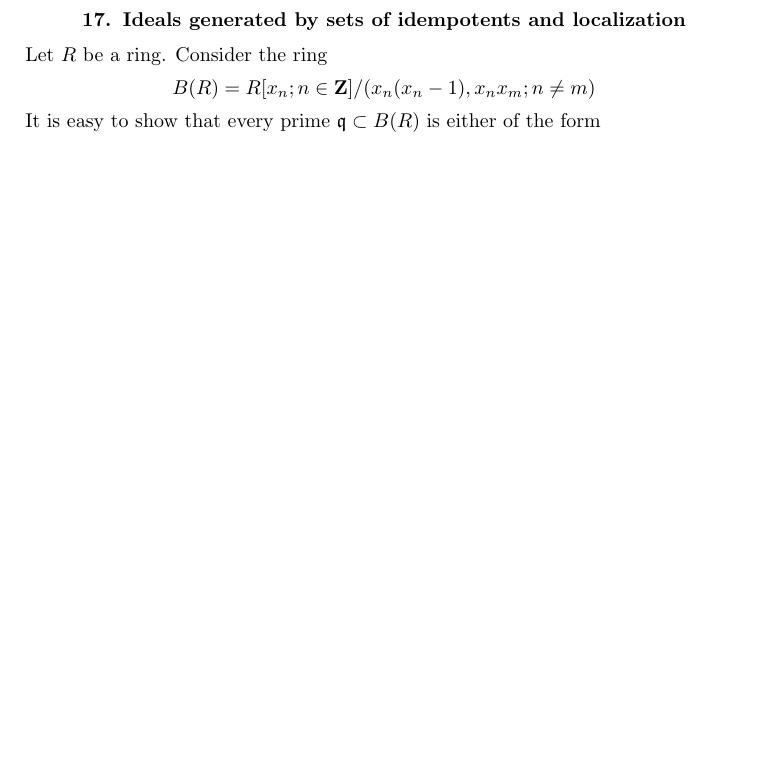
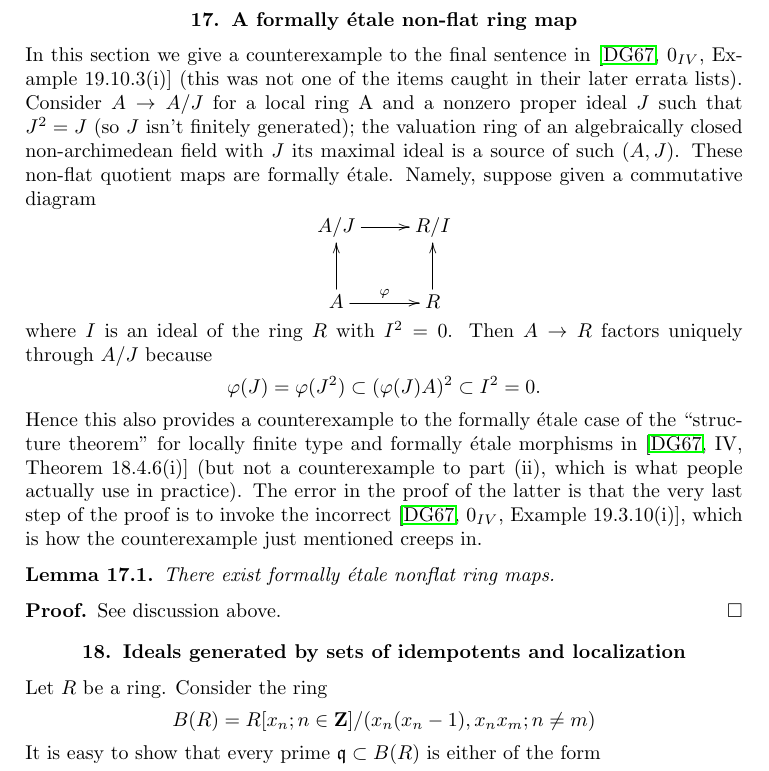
Before and after one commit to stacks/stacks-project, a LaTeX problem sheet (examples.tex): part of page 15 of 21 before the commit and part of page 15 of 22 after it, cut at the place of the change, the shorter picture padded with empty space. Compiled offline with pdfLaTeX.

Commit message:
Formally etale nonflat
	Example due to Brian Conrad and taken from an email of his. Any
	mistakes are mine (Johan de Jong).

```diff
--- a/examples.tex
+++ b/examples.tex
@@ -1244,6 +1244,53 @@ See discussion above.
 \end{proof}
 
 
+\section{A formally \'etale non-flat ring map}
+\label{section-formally-smooth-nonflat}
+
+\noindent
+In this section we give a counterexample to the final sentence in
+\cite[0${}_{IV}$, Example 19.10.3(i)]{EGA}
+(this was not one of the items caught in their
+later errata lists). Consider $A \to A/J$ for a local ring A and a nonzero
+proper ideal $J$ such that $J^2 = J$ (so $J$ isn't finitely generated); the
+valuation ring of an algebraically closed non-archimedean field with $J$
+its maximal ideal is a source of such $(A,J)$. These non-flat quotient
+maps are formally \'etale. Namely, suppose given a commutative diagram
+$$
+\xymatrix{
+A/J \ar[r] & R/I \\
+A \ar[u] \ar[r]^\varphi & R \ar[u]
+}
+$$
+where $I$ is an ideal of the ring $R$ with $I^2 = 0$. Then $A \to R$
+factors uniquely through $A/J$ because
+$$
+\varphi(J) = \varphi(J^2) \subset (\varphi(J)A)^2 \subset I^2 = 0.
+$$
+Hence this also provides a counterexample to the formally \'etale case
+of the ``structure theorem'' for locally finite type and formally \'etale
+morphisms in \cite[IV, Theorem 18.4.6(i)]{EGA}
+(but not a counterexample to part (ii), which
+is what people actually use in practice). The error in the proof of
+the latter is that the very last step of the proof is to invoke the incorrect
+\cite[0${}_{IV}$, Example 19.3.10(i)]{EGA},
+which is how the counterexample just mentioned creeps in.
+
+\begin{lemma}
+\label{lemma-formally-etale-not-presented}
+There exist formally \'etale nonflat ring maps.
+\end{lemma}
+
+\begin{proof}
+See discussion above.
+\end{proof}
+
+
+
+
+
+
+
 \section{Ideals generated by sets of idempotents and localization}
 \label{section-ideal-locally-idempotents}
 
```
